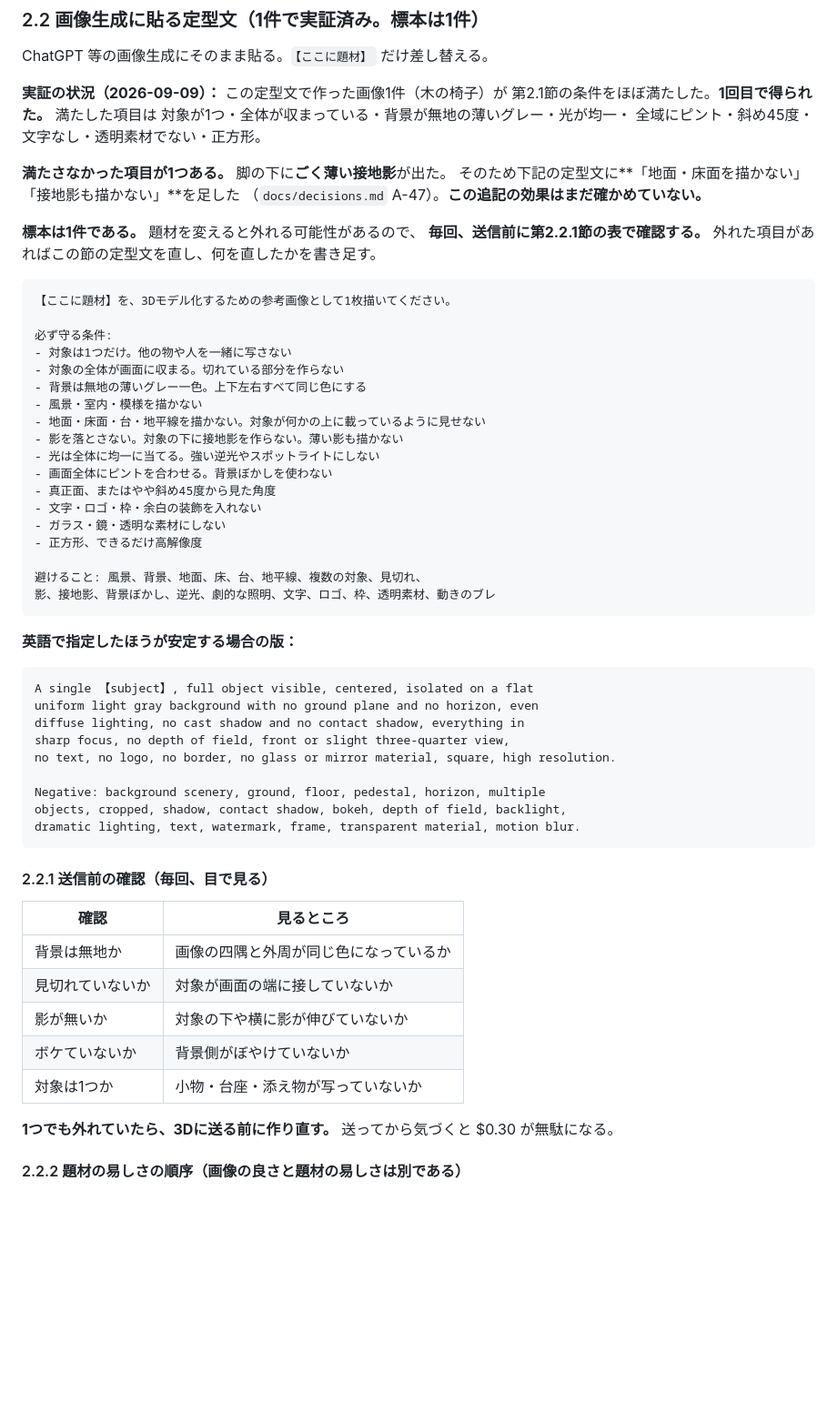
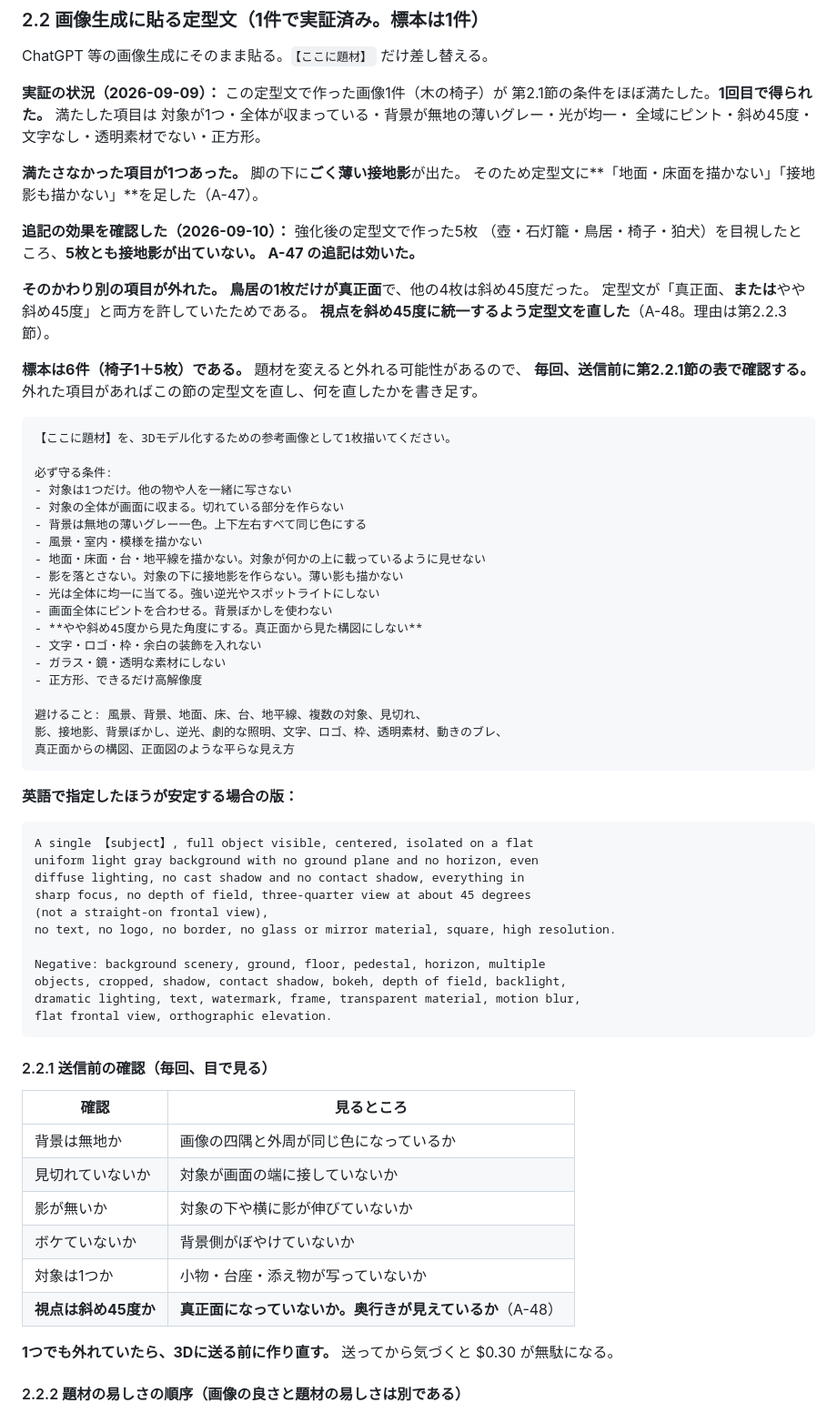
Before and after one commit to stockbusiness/3dmodel, a Markdown page: docs/early-check-plan.md, the part around one of its changes. Shown at 91% size. GitHub-like rendering; blank space fills up the shorter version.

````diff
--- a/docs/early-check-plan.md
+++ b/docs/early-check-plan.md
@@ -160,11 +160,18 @@ ChatGPT 等の画像生成にそのまま貼る。`【ここに題材】` だけ
 対象が1つ・全体が収まっている・背景が無地の薄いグレー・光が均一・
 全域にピント・斜め45度・文字なし・透明素材でない・正方形。
 
-**満たさなかった項目が1つある。** 脚の下に**ごく薄い接地影**が出た。
-そのため下記の定型文に**「地面・床面を描かない」「接地影も描かない」**を足した
-（`docs/decisions.md` A-47）。**この追記の効果はまだ確かめていない。**
+**満たさなかった項目が1つあった。** 脚の下に**ごく薄い接地影**が出た。
+そのため定型文に**「地面・床面を描かない」「接地影も描かない」**を足した（A-47）。
 
-**標本は1件である。** 題材を変えると外れる可能性があるので、
+**追記の効果を確認した（2026-09-10）：** 強化後の定型文で作った5枚
+（壺・石灯籠・鳥居・椅子・狛犬）を目視したところ、**5枚とも接地影が出ていない。**
+**A-47 の追記は効いた。**
+
+**そのかわり別の項目が外れた。** **鳥居の1枚だけが真正面**で、他の4枚は斜め45度だった。
+定型文が「真正面、**または**やや斜め45度」と両方を許していたためである。
+**視点を斜め45度に統一するよう定型文を直した**（A-48。理由は第2.2.3節）。
+
+**標本は6件（椅子1＋5枚）である。** 題材を変えると外れる可能性があるので、
 **毎回、送信前に第2.2.1節の表で確認する。**
 外れた項目があればこの節の定型文を直し、何を直したかを書き足す。
 
@@ -180,13 +187,14 @@ ChatGPT 等の画像生成にそのまま貼る。`【ここに題材】` だけ
 - 影を落とさない。対象の下に接地影を作らない。薄い影も描かない
 - 光は全体に均一に当てる。強い逆光やスポットライトにしない
 - 画面全体にピントを合わせる。背景ぼかしを使わない
-- 真正面、またはやや斜め45度から見た角度
+- **やや斜め45度から見た角度にする。真正面から見た構図にしない**
 - 文字・ロゴ・枠・余白の装飾を入れない
 - ガラス・鏡・透明な素材にしない
 - 正方形、できるだけ高解像度
 
 避けること: 風景、背景、地面、床、台、地平線、複数の対象、見切れ、
-影、接地影、背景ぼかし、逆光、劇的な照明、文字、ロゴ、枠、透明素材、動きのブレ
+影、接地影、背景ぼかし、逆光、劇的な照明、文字、ロゴ、枠、透明素材、動きのブレ、
+真正面からの構図、正面図のような平らな見え方
 ```
 
 **英語で指定したほうが安定する場合の版：**
@@ -195,12 +203,14 @@ ChatGPT 等の画像生成にそのまま貼る。`【ここに題材】` だけ
 A single 【subject】, full object visible, centered, isolated on a flat
 uniform light gray background with no ground plane and no horizon, even
 diffuse lighting, no cast shadow and no contact shadow, everything in
-sharp focus, no depth of field, front or slight three-quarter view,
+sharp focus, no depth of field, three-quarter view at about 45 degrees
+(not a straight-on frontal view),
 no text, no logo, no border, no glass or mirror material, square, high resolution.
 
 Negative: background scenery, ground, floor, pedestal, horizon, multiple
 objects, cropped, shadow, contact shadow, bokeh, depth of field, backlight,
-dramatic lighting, text, watermark, frame, transparent material, motion blur.
+dramatic lighting, text, watermark, frame, transparent material, motion blur,
+flat frontal view, orthographic elevation.
 ```
 
 #### 2.2.1 送信前の確認（**毎回、目で見る**）
@@ -212,6 +222,7 @@ dramatic lighting, text, watermark, frame, transparent material, motion blur.
 | 影が無いか | 対象の下や横に影が伸びていないか |
 | ボケていないか | 背景側がぼやけていないか |
 | 対象は1つか | 小物・台座・添え物が写っていないか |
+| **視点は斜め45度か** | **真正面になっていないか。奥行きが見えているか**（A-48） |
 
 **1つでも外れていたら、3Dに送る前に作り直す。** 送ってから気づくと $0.30 が無駄になる。
 
````
Also changed, not shown: other parts of docs/early-check-plan.md (+14 -0 lines), CHANGELOG.md (+18 -0 lines), docs/decisions.md (+2 -1 lines).
